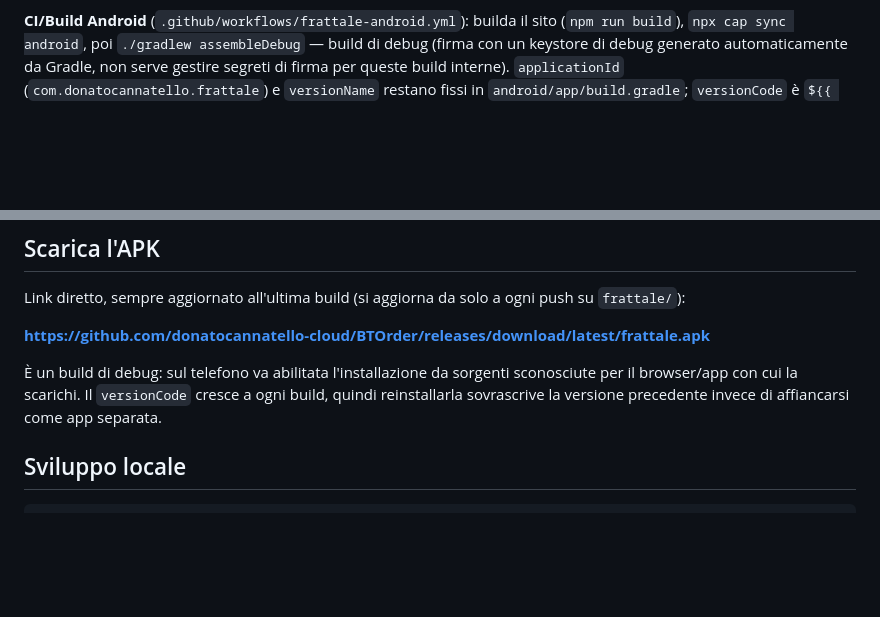
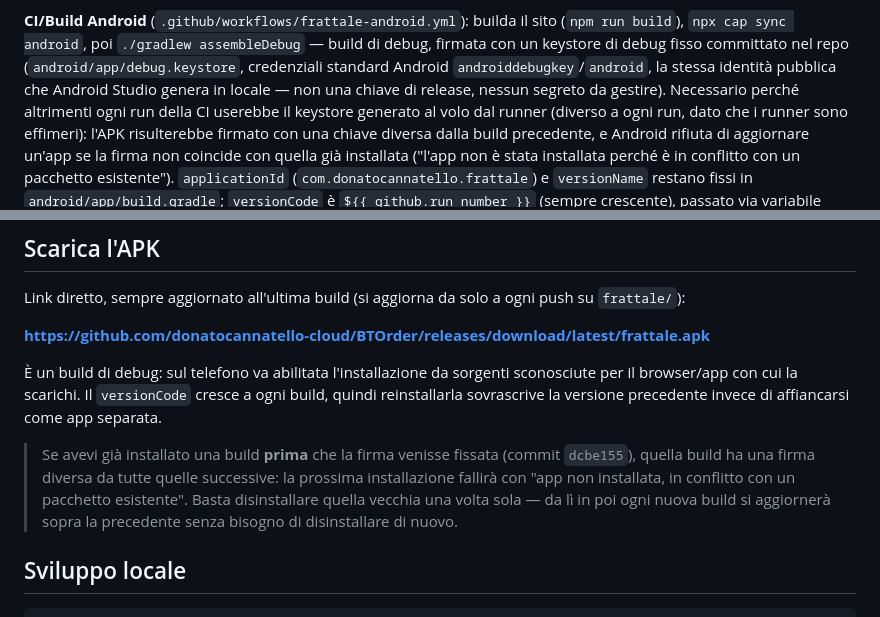
Before and after one commit to donatocannatello-cloud/BTOrder, a Markdown page: frattale/README.md, 2 parts joined by grey strips. GitHub-like rendering; blank space fills up the shorter version.

Commit message:
Frattale README: documenta la firma di debug fissa e l'avviso di conflitto
Spiega perche' la CI ora usa un keystore di debug committato invece di
quello generato al volo dal runner, e avvisa chi ha gia' installato una
build precedente al fix che dovra' disinstallarla una volta sola.

````diff
--- a/frattale/README.md
+++ b/frattale/README.md
@@ -187,9 +187,17 @@ prioritaria in questa fase.
 
 **CI/Build Android** (`.github/workflows/frattale-android.yml`): builda il
 sito (`npm run build`), `npx cap sync android`, poi `./gradlew
-assembleDebug` — build di debug (firma con un keystore di debug generato
-automaticamente da Gradle, non serve gestire segreti di firma per queste
-build interne). `applicationId` (`com.donatocannatello.frattale`) e
+assembleDebug` — build di debug, firmata con un keystore di debug fisso
+committato nel repo (`android/app/debug.keystore`, credenziali standard
+Android `androiddebugkey`/`android`, la stessa identità pubblica che
+Android Studio genera in locale — non una chiave di release, nessun
+segreto da gestire). Necessario perché altrimenti ogni run della CI
+userebbe il keystore generato al volo dal runner (diverso a ogni run,
+dato che i runner sono effimeri): l'APK risulterebbe firmato con una
+chiave diversa dalla build precedente, e Android rifiuta di aggiornare
+un'app se la firma non coincide con quella già installata ("l'app non è
+stata installata perché è in conflitto con un pacchetto esistente").
+`applicationId` (`com.donatocannatello.frattale`) e
 `versionName` restano fissi in `android/app/build.gradle`; `versionCode`
 è `${{ github.run_number }}` (sempre crescente), passato via variabile
 d'ambiente `ANDROID_VERSION_CODE` letta da Gradle — così ogni build
@@ -232,6 +240,13 @@ sconosciute per il browser/app con cui la scarichi. Il `versionCode`
 cresce a ogni build, quindi reinstallarla sovrascrive la versione
 precedente invece di affiancarsi come app separata.
 
+> Se avevi già installato una build **prima** che la firma venisse fissata
+> (commit `dcbe155`), quella build ha una firma diversa da tutte quelle
+> successive: la prossima installazione fallirà con "app non installata,
+> in conflitto con un pacchetto esistente". Basta disinstallare quella
+> vecchia una volta sola — da lì in poi ogni nuova build si aggiornerà
+> sopra la precedente senza bisogno di disinstallare di nuovo.
+
 ## Sviluppo locale
 
 ```bash
````
